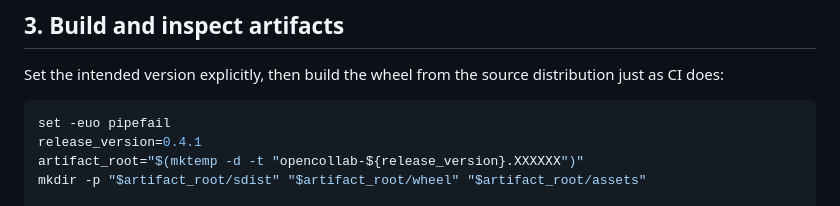
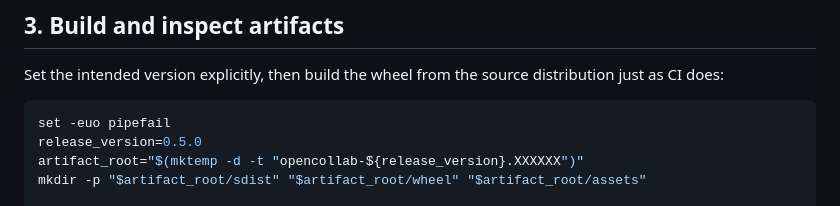
Before and after one commit to Louis-zxLiu/OpenCollab, a Markdown page: RELEASING.md, the part around the change. GitHub-like rendering.

````diff
--- a/RELEASING.md
+++ b/RELEASING.md
@@ -60,7 +60,7 @@ distribution just as CI does:
 
 ```bash
 set -euo pipefail
-release_version=0.4.1
+release_version=0.5.0
 artifact_root="$(mktemp -d -t "opencollab-${release_version}.XXXXXX")"
 mkdir -p "$artifact_root/sdist" "$artifact_root/wheel" "$artifact_root/assets"
 
````
Also changed, not shown: CHANGELOG.md (+9 -1 lines).
